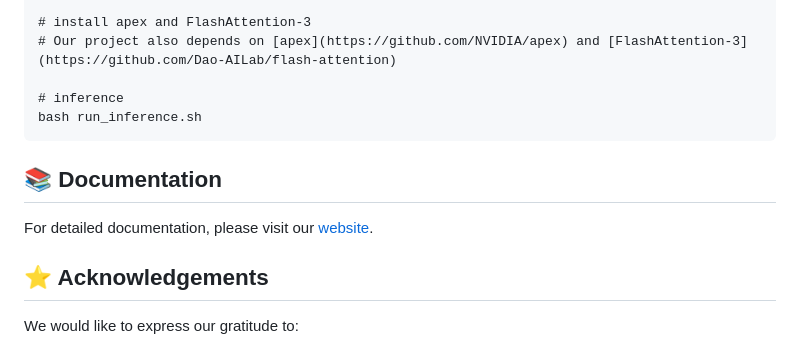
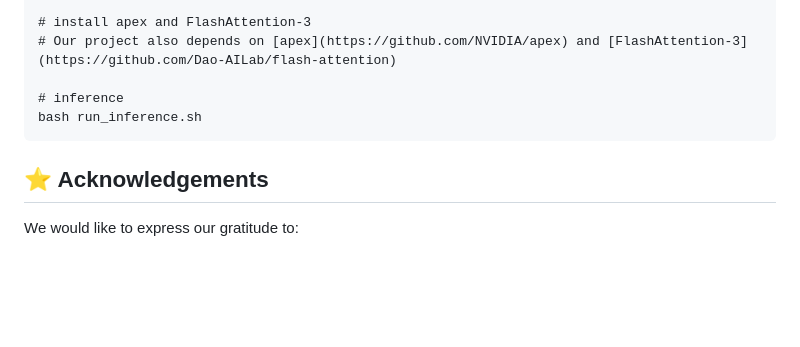
Before and after one commit to SkyworkAI/Matrix-Game, a Markdown page: README.md, the part around the change printed below. GitHub-like rendering; blank space fills up the shorter version.

````diff
--- a/README.md
+++ b/README.md
@@ -65,10 +65,6 @@ pip install -r requirements.txt
 bash run_inference.sh
 ```
 
-## 📚 Documentation
-
-For detailed documentation, please visit our [website](todo).
-
 ## ⭐ Acknowledgements
 
 We would like to express our gratitude to:
````
Also changed, not shown: other parts of README.md (+1 -1 lines).
